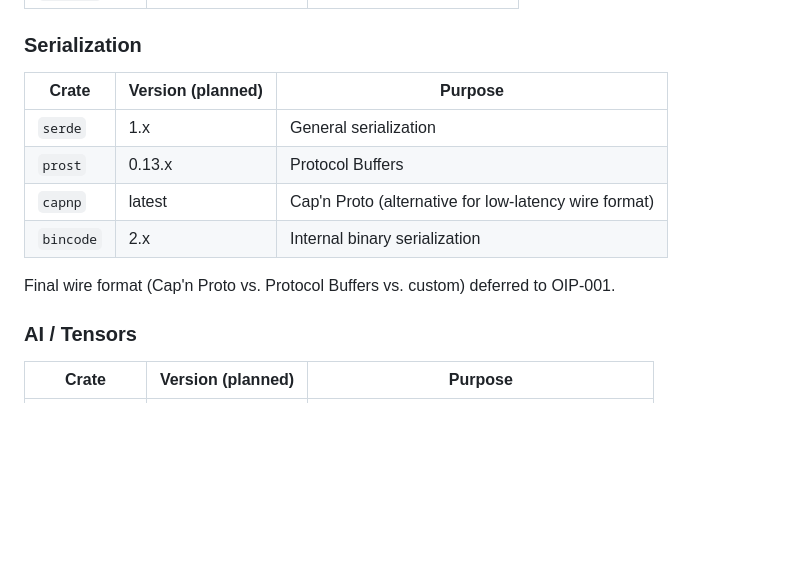
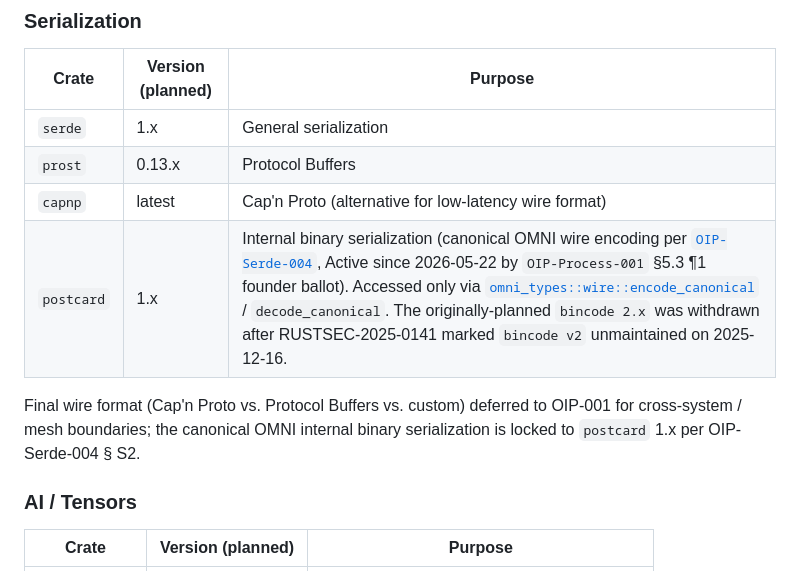
Before and after one commit to CySalazar/omni, a Markdown page: docs/09-tech-specifications.md, the part around the change. Rendered like a GitHub page; blank space fills up the shorter version.

Commit message:
docs(tech-spec): TASK-015-residual replace bincode entry with postcard per OIP-Serde-004 Active
docs/09-tech-specifications.md § Serialization table still listed
`bincode 2.x` as OMNI's "Internal binary serialization". OIP-Serde-004
reached Active on 2026-05-22 via TASK-002 (§5.3 ¶1 founder ballot)
and locked the canonical encoder to postcard 1.0 (accessed only via
omni_types::wire::encode_canonical / decode_canonical). This commit
finishes the TASK-015 sync that started with the docs/protocol/
handshake.md updates in 67ec4b5 and continued with the docs/03-
mesh-protocol.md update in 184be6a (TASK-022 closure).

Single hunk: swap the bincode row for a postcard row, citing the
RUSTSEC-2025-0141 withdrawal of bincode v2 + a link to the
canonical wire helper. The "Final wire format" paragraph below is
clarified to scope the deferral to cross-system / mesh boundaries
(OIP-001 covers those); the OMNI-internal binary encoder is locked.

The bincode references remaining in the repo are limited to:
- docs/audits/oip-editors-report-2026-Q2.md (mention of TASK-022 in
  the editorial closure rationale — historical, untouched).
- docs/planning/2026-05-21-development-plan.md (TASK-022 description
  itself — planning artefact, untouched).

No code change. No test change. lint-oips remains clean.

Signed-off-by: cySalazar <cySalazar@cySalazar.com>

```diff
--- a/docs/09-tech-specifications.md
+++ b/docs/09-tech-specifications.md
@@ -87,9 +87,9 @@ These are intended dependencies. Final selections will be confirmed during Phase
 | `serde` | 1.x | General serialization |
 | `prost` | 0.13.x | Protocol Buffers |
 | `capnp` | latest | Cap'n Proto (alternative for low-latency wire format) |
-| `bincode` | 2.x | Internal binary serialization |
+| `postcard` | 1.x | Internal binary serialization (canonical OMNI wire encoding per [`OIP-Serde-004`](../oips/oip-serde-004.md), Active since 2026-05-22 by `OIP-Process-001` §5.3 ¶1 founder ballot). Accessed only via [`omni_types::wire::encode_canonical`](../crates/omni-types/src/wire.rs) / `decode_canonical`. The originally-planned `bincode 2.x` was withdrawn after RUSTSEC-2025-0141 marked `bincode v2` unmaintained on 2025-12-16. |
 
-Final wire format (Cap'n Proto vs. Protocol Buffers vs. custom) deferred to OIP-001.
+Final wire format (Cap'n Proto vs. Protocol Buffers vs. custom) deferred to OIP-001 for cross-system / mesh boundaries; the canonical OMNI internal binary serialization is locked to `postcard` 1.x per OIP-Serde-004 § S2.
 
 ### AI / Tensors
 
```
